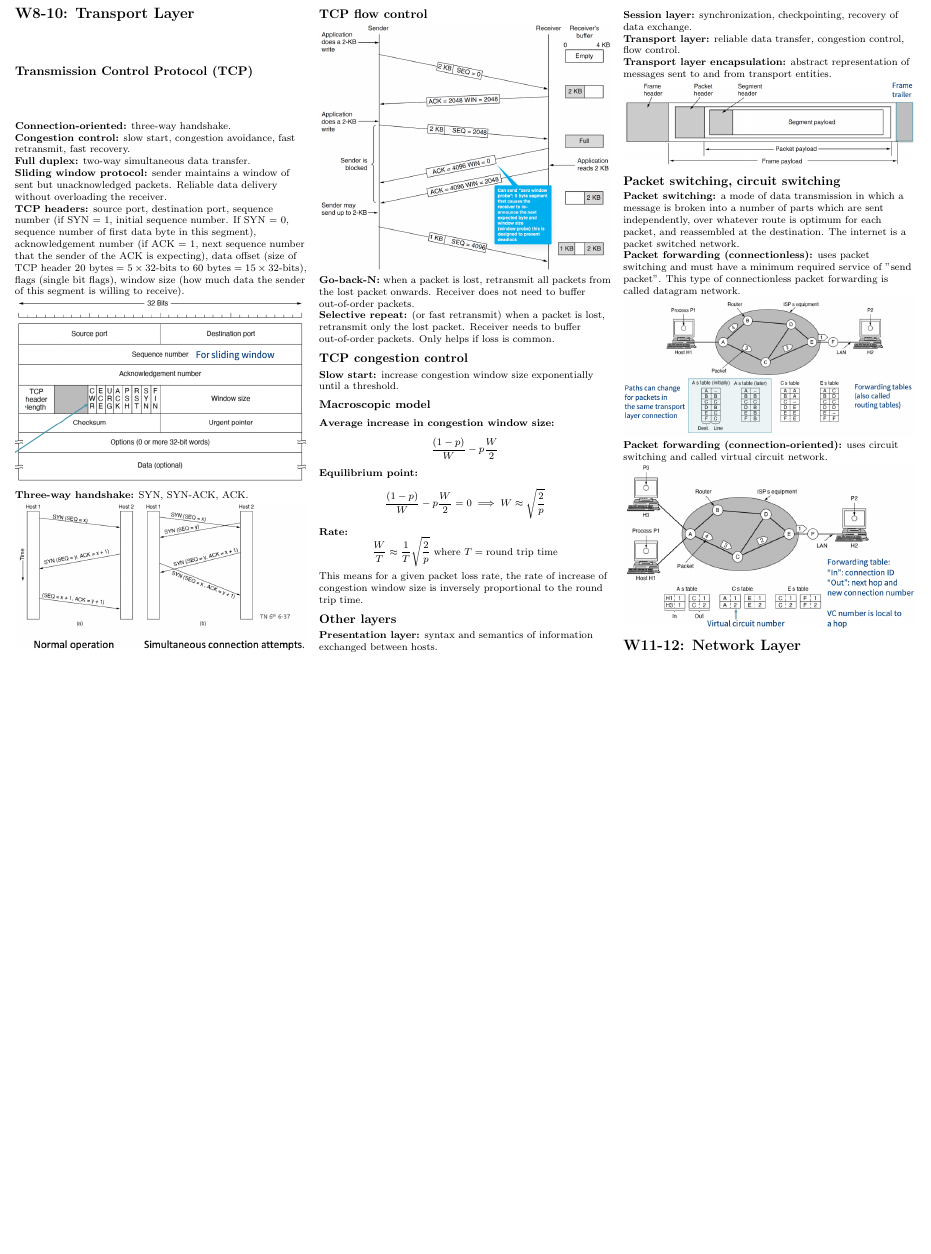
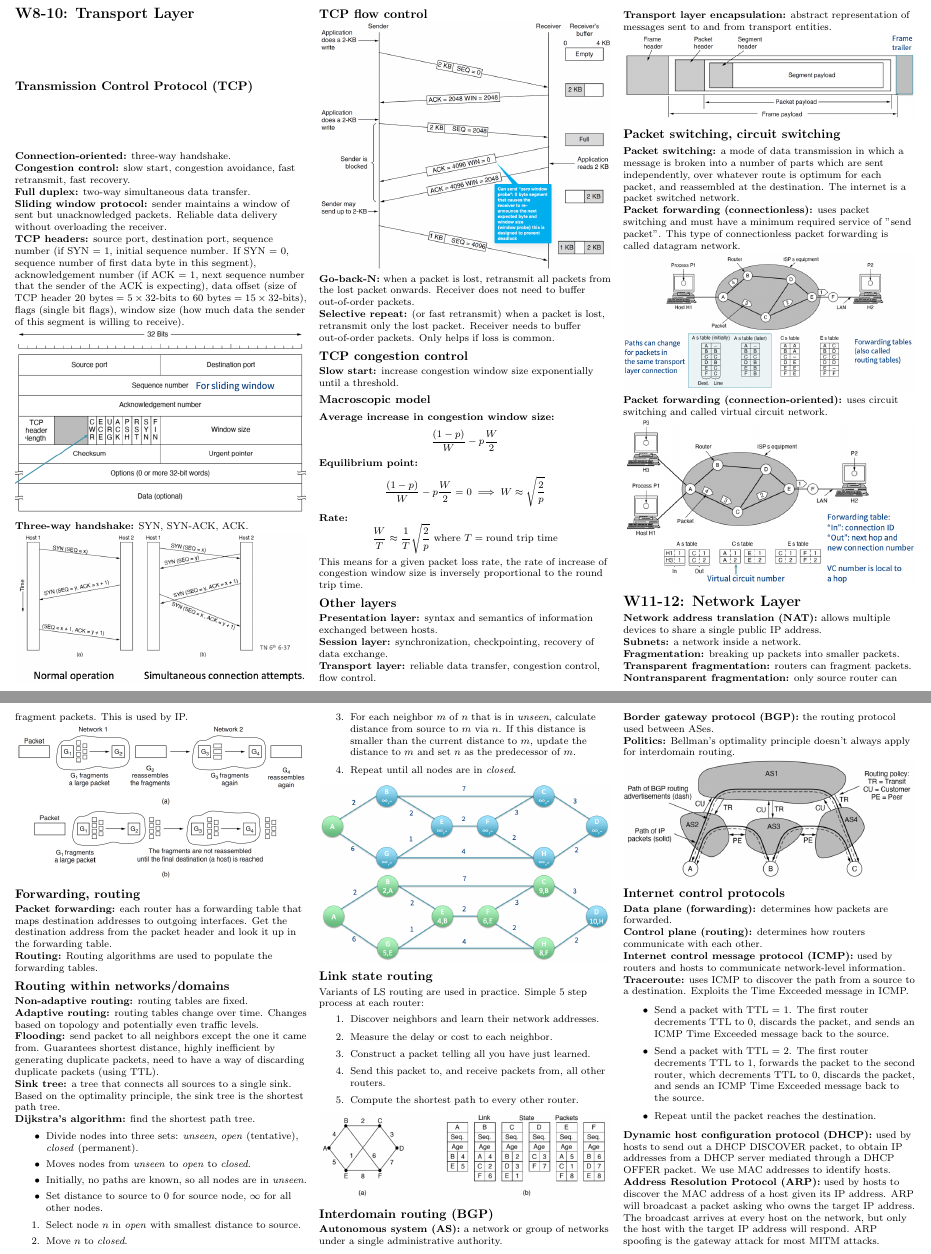
Before and after one commit to d4vidsha/compsys-cheat-sheet, a LaTeX document (src/main.tex, which reads src/content/w11.tex): part of page 3 of 3 before the commit and two parts of pages 3 and 4 of 4 after it, the two joined at a grey line, cut so that both start at the same text, the shorter picture padded with empty space. Compiled offline with pdfLaTeX.

Commit message:
feat: complete w11-12

```diff
--- a/src/content/w11.tex
+++ b/src/content/w11.tex
@@ -1 +1,64 @@
 \section{W11-12: Network Layer}
+\textbf{Network address translation (NAT):} allows multiple devices to share a single public IP address.\\
+\textbf{Subnets:} a network inside a network.\\
+\textbf{Fragmentation:} breaking up packets into smaller packets.\\
+\textbf{Transparent fragmentation:} routers can fragment packets.\\
+\textbf{Nontransparent fragmentation:} only source router can fragment packets. This is used by IP.\\
+\includegraphics[width=\linewidth]{figs/fragmentation.png}\\
+
+\subsection{Forwarding, routing}
+\textbf{Packet forwarding:} each router has a forwarding table that maps destination addresses to outgoing interfaces. Get the destination address from the packet header and look it up in the forwarding table.\\
+\textbf{Routing:} Routing algorithms are used to populate the forwarding tables.\\
+
+\subsection{Routing within networks/domains}
+\textbf{Non-adaptive routing:} routing tables are fixed.\\
+\textbf{Adaptive routing:} routing tables change over time. Changes based on topology and potentially even traffic levels.\\
+\textbf{Flooding:} send packet to all neighbors except the one it came from. Guarantees shortest distance, highly inefficient by generating duplicate packets, need to have a way of discarding duplicate packets (using TTL).\\
+\textbf{Sink tree:} a tree that connects all sources to a single sink. Based on the optimality principle, the sink tree is the shortest path tree.\\
+\textbf{Dijkstra's algorithm:} find the shortest path tree.\\
+\begin{itemize}
+    \item Divide nodes into three sets: \textit{unseen}, \textit{open} (tentative), \textit{closed} (permanent).
+    \item Moves nodes from \textit{unseen} to \textit{open} to \textit{closed}.
+    \item Initially, no paths are known, so all nodes are in \textit{unseen}.
+    \item Set distance to source to 0 for source node, $\infty$ for all other nodes.
+\end{itemize}
+\begin{enumerate}
+    \item Select node $n$ in \textit{open} with smallest distance to source.
+    \item Move $n$ to \textit{closed}.
+    \item For each neighbor $m$ of $n$ that is in \textit{unseen}, calculate distance from source to $m$ via $n$. If this distance is smaller than the current distance to $m$, update the distance to $m$ and set $n$ as the predecessor of $m$.
+    \item Repeat until all nodes are in \textit{closed}.
+\end{enumerate}
+\includegraphics[width=\linewidth]{figs/dijkstra-example-1.png}\\
+\includegraphics[width=\linewidth]{figs/dijkstra-example-2.png}\\
+
+\subsection{Link state routing}
+Variants of LS routing are used in practice. Simple 5 step process at each router:
+\begin{enumerate}
+    \item Discover neighbors and learn their network addresses.
+    \item Measure the delay or cost to each neighbor.
+    \item Construct a packet telling all you have just learned.
+    \item Send this packet to, and receive packets from, all other routers.
+    \item Compute the shortest path to every other router.
+\end{enumerate}
+\includegraphics[width=\linewidth]{figs/link-state-packets.png}\\
+
+\subsection{Interdomain routing (BGP)}
+\textbf{Autonomous system (AS):} a network or group of networks under a single administrative authority.\\
+\textbf{Border gateway protocol (BGP):} the routing protocol used between ASes.\\
+\textbf{Politics:} Bellman's optimality principle doesn't always apply for interdomain routing.\\
+\includegraphics[width=\linewidth]{figs/bgp.png}\\
+
+\subsection{Internet control protocols}
+\textbf{Data plane (forwarding):} determines how packets are forwarded.\\
+\textbf{Control plane (routing):} determines how routers communicate with each other.\\
+\textbf{Internet control message protocol (ICMP):} used by routers and hosts to communicate network-level information.\\
+\textbf{Traceroute:} uses ICMP to discover the path from a source to a destination. Exploits the Time Exceeded message in ICMP.\\
+\begin{itemize}
+    \item Send a packet with TTL = 1. The first router decrements TTL to 0, discards the packet, and sends an ICMP Time Exceeded message back to the source.
+    \item Send a packet with TTL = 2. The first router decrements TTL to 1, forwards the packet to the second router, which decrements TTL to 0, discards the packet, and sends an ICMP Time Exceeded message back to the source.
+    \item Repeat until the packet reaches the destination.
+\end{itemize}
+
+\textbf{Dynamic host configuration protocol (DHCP):} used by hosts to send out a DHCP DISCOVER packet, to obtain IP addresses from a DHCP server mediated through a DHCP OFFER packet. We use MAC addresses to identify hosts.\\
+
+\textbf{Address Resolution Protocol (ARP):} used by hosts to discover the MAC address of a host given its IP address. ARP will broadcast a packet asking who owns the target IP address. The broadcast arrives at every host on the network, but only the host with the target IP address will respond. ARP spoofing is the gateway attack for most MITM attacks.\\
```
Also changed, not shown: src/figs/bgp.png (added), src/figs/dijkstra-example-1.png (added), src/figs/dijkstra-example-2.png (added), src/figs/fragmentation.png (added), src/figs/link-state-packets.png (added).
